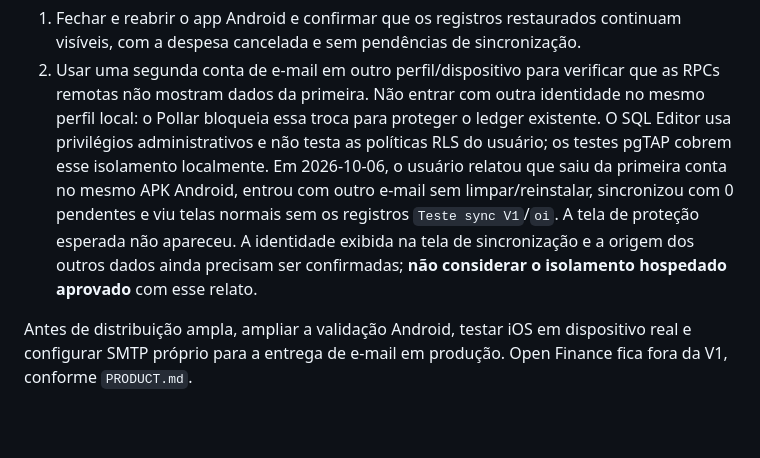
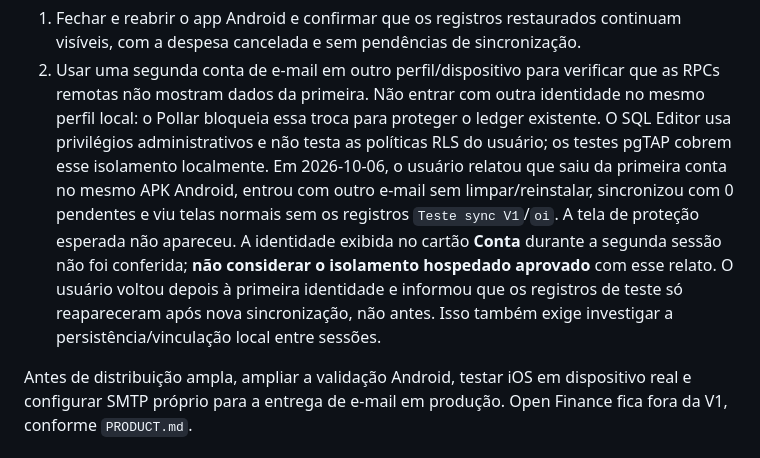
Before and after one commit to luaanwp/pollar, a Markdown page: docs/v1-acceptance.md, the part around the change. GitHub-like rendering; blank space fills up the shorter version.

```diff
--- a/docs/v1-acceptance.md
+++ b/docs/v1-acceptance.md
@@ -50,9 +50,12 @@ sincronização; faça um backup antes de qualquer teste de restauração.
    Em 2026-10-06, o usuário relatou que saiu da primeira conta no mesmo APK
    Android, entrou com outro e-mail sem limpar/reinstalar, sincronizou com
    0 pendentes e viu telas normais sem os registros `Teste sync V1`/`oi`.
-   A tela de proteção esperada não apareceu. A identidade exibida na tela de
-   sincronização e a origem dos outros dados ainda precisam ser confirmadas;
-   **não considerar o isolamento hospedado aprovado** com esse relato.
+   A tela de proteção esperada não apareceu. A identidade exibida no cartão
+   **Conta** durante a segunda sessão não foi conferida; **não considerar o
+   isolamento hospedado aprovado** com esse relato.
+   O usuário voltou depois à primeira identidade e informou que os registros
+   de teste só reapareceram após nova sincronização, não antes. Isso também
+   exige investigar a persistência/vinculação local entre sessões.
 
 Antes de distribuição ampla, ampliar a validação Android, testar iOS em
 dispositivo real e configurar SMTP próprio para a entrega de e-mail em
```
Also changed, not shown: docs/android-v1-acceptance.md (+4 -0 lines).
